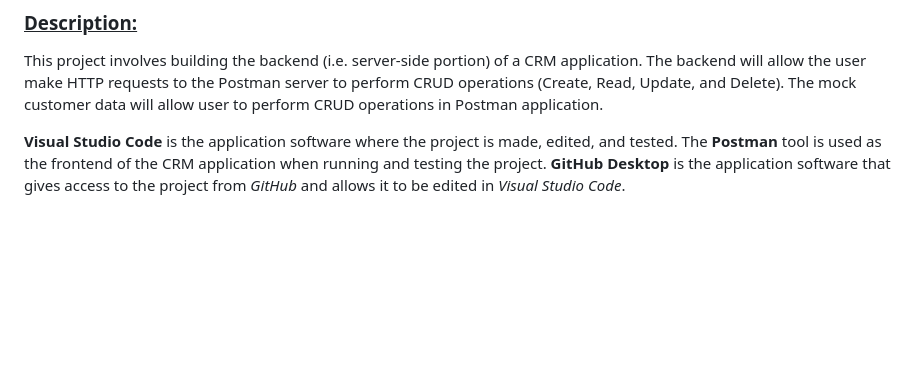
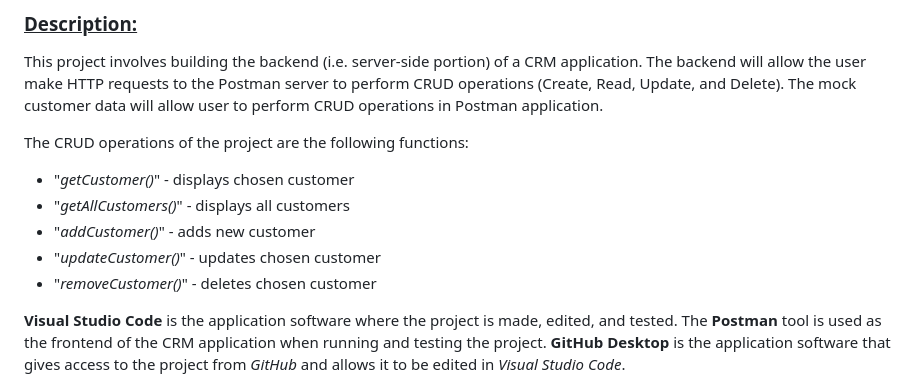
Before and after one commit to jwGitHub9860/CRM_Backend, a Markdown page: README.md, the part around the change. GitHub-like rendering; blank space fills up the shorter version.

Commit message:
docs: Change project description to update "README.md" file
Add explanation of CRUD operations to project description to update "README.md" file

```diff
--- a/README.md
+++ b/README.md
@@ -3,6 +3,13 @@
 ### <ins>Description:</ins>
 
 This project involves building the backend (i.e. server-side portion) of a CRM application. The backend will allow the user make HTTP requests to the Postman server to perform CRUD operations (Create, Read, Update, and Delete). The mock customer data will allow user to perform CRUD operations in Postman application.
+
+The CRUD operations of the project are the following functions:
+- "_getCustomer()_" - displays chosen customer
+- "_getAllCustomers()_" - displays all customers
+- "_addCustomer()_" - adds new customer
+- "_updateCustomer()_" - updates chosen customer
+- "_removeCustomer()_" - deletes chosen customer
 
 **Visual Studio Code** is the application software where the project is made, edited, and tested. The **Postman** tool is used as the frontend of the CRM application when running and testing the project. **GitHub Desktop** is the application software that gives access to the project from _GitHub_ and allows it to be edited in _Visual Studio Code_.
 
```
